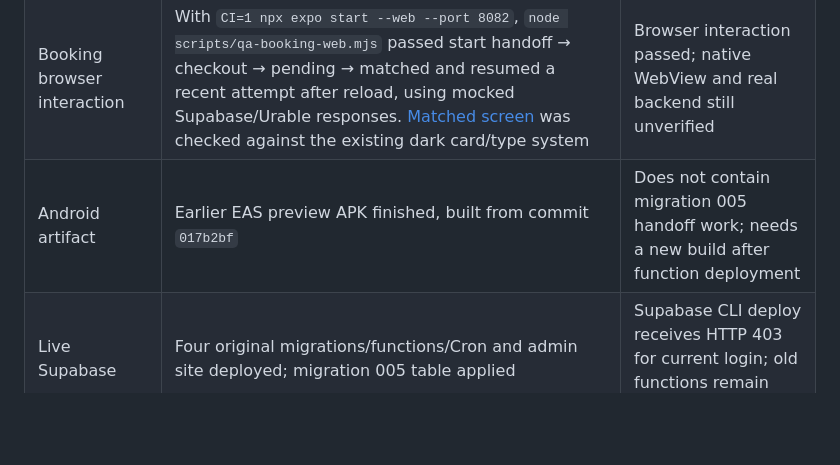
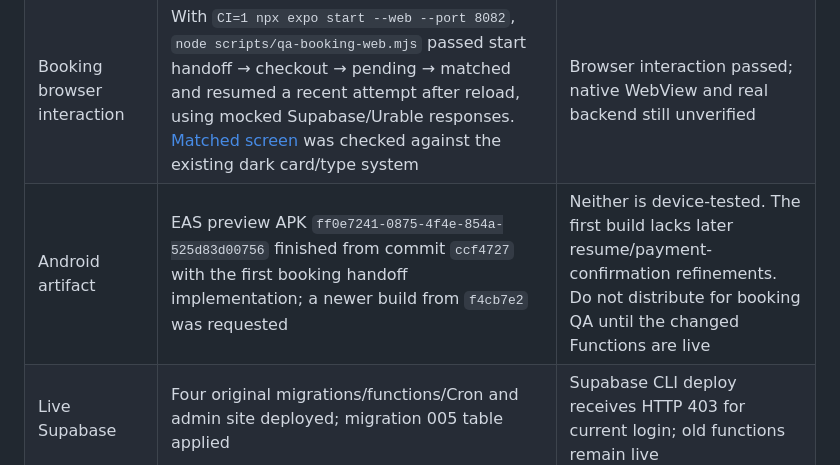
Before and after one commit to IfBilal/SoFlo-Suds, a Markdown page: docs/END_TO_END_QA.md, the part around the change. Rendered like a GitHub page; blank space fills up the shorter version.

Commit message:
Record Android build and remaining QA gates

```diff
--- a/docs/END_TO_END_QA.md
+++ b/docs/END_TO_END_QA.md
@@ -10,7 +10,7 @@ Last updated: 23 October 2026. Handbook Section 9 is the release criterion. A pa
 | Edge Function contracts | `npm run test:functions` passes 14 tests and 43 nested steps, including duplicate Urable customer handoff, wrong-user access, payments and linked-job sync | New functions await deployment; real checkout untested |
 | Compilation | `npm run typecheck`, `npm run check:functions`, `npm run build`, Android JS export | Passed locally; no device runtime proof |
 | Booking browser interaction | With `CI=1 npx expo start --web --port 8082`, `node scripts/qa-booking-web.mjs` passed start handoff → checkout → pending → matched and resumed a recent attempt after reload, using mocked Supabase/Urable responses. [Matched screen](visual-validation/390/booking-handoff-matched.png) was checked against the existing dark card/type system | Browser interaction passed; native WebView and real backend still unverified |
-| Android artifact | Earlier EAS preview APK finished, built from commit `017b2bf` | Does not contain migration 005 handoff work; needs a new build after function deployment |
+| Android artifact | EAS preview APK `ff0e7241-0875-4f4e-854a-525d83d00756` finished from commit `ccf4727` with the first booking handoff implementation; a newer build from `f4cb7e2` was requested | Neither is device-tested. The first build lacks later resume/payment-confirmation refinements. Do not distribute for booking QA until the changed Functions are live |
 | Live Supabase | Four original migrations/functions/Cron and admin site deployed; migration 005 table applied | Supabase CLI deploy receives HTTP 403 for current login; old functions remain live |
 | Urable | Marked test customer/vehicle/job creation, read, cancel; no payment made | Paid virtual-shop checkout and return-to-account link unverified |
 | Physical devices | `adb devices` lists no attached device in this workspace | Android/iOS device tests pending |
```
Also changed, not shown: docs/SUPABASE_MIGRATION_STATUS.md (+1 -1 lines).
